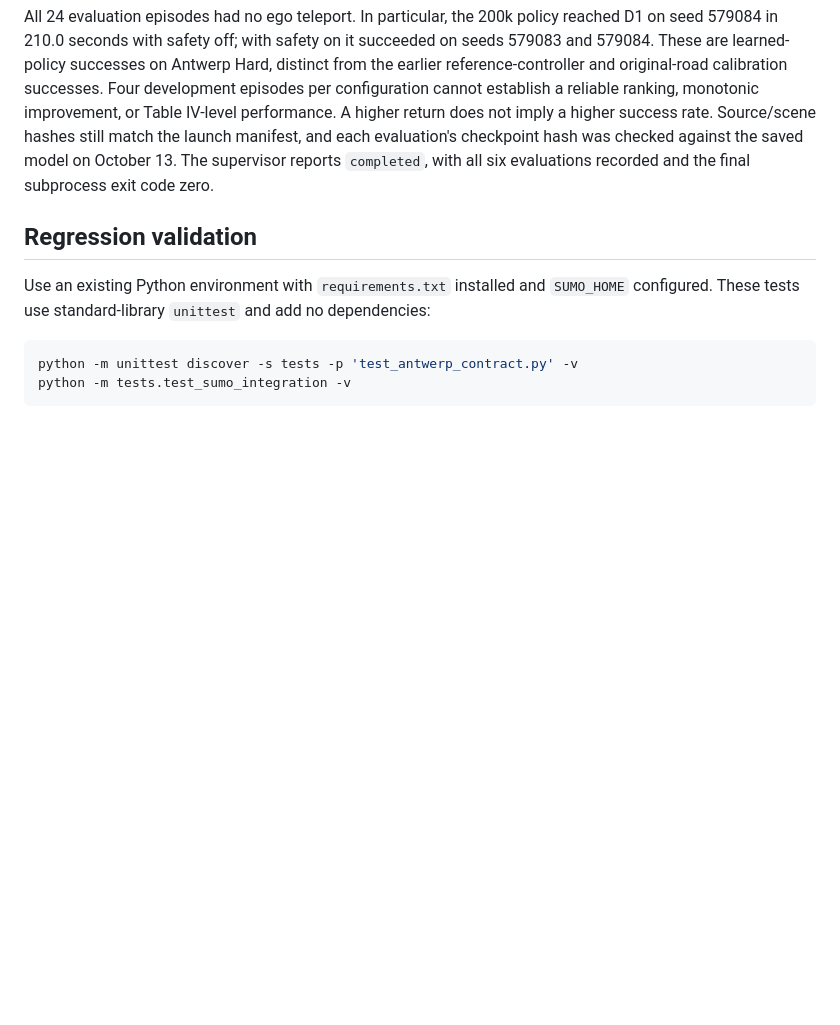
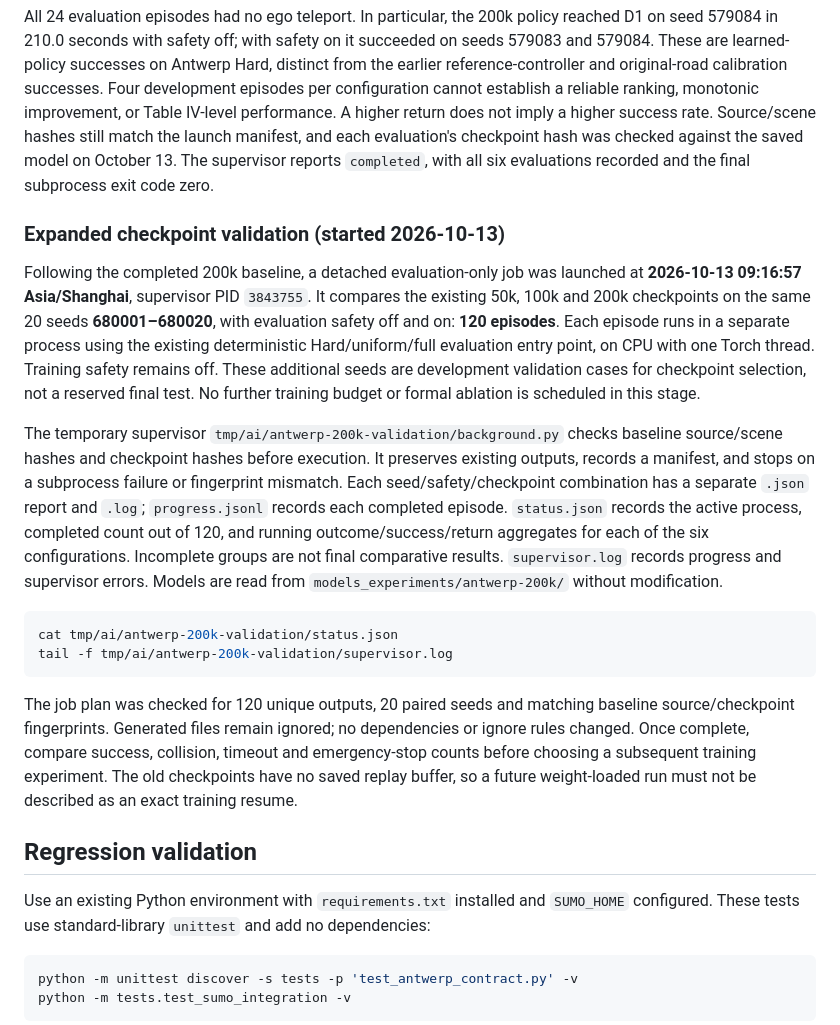
Before and after one commit to Fancynot04/DAROM-TPR, a Markdown page: README.md, the part around the change. Rendered like a GitHub page; blank space fills up the shorter version.

Commit message:
docs: record paired checkpoint validation launch

````diff
--- a/README.md
+++ b/README.md
@@ -1230,6 +1230,41 @@ evaluation's checkpoint hash was checked against the saved model on October
 13. The supervisor reports `completed`, with all six evaluations recorded
 and the final subprocess exit code zero.
 
+### Expanded checkpoint validation (started 2026-10-13)
+
+Following the completed 200k baseline, a detached evaluation-only job was
+launched at **2026-10-13 09:16:57 Asia/Shanghai**, supervisor PID `3843755`.
+It compares the existing 50k, 100k and 200k checkpoints on the same 20 seeds
+**680001–680020**, with evaluation safety off and on: **120 episodes**.
+Each episode runs in a separate process using the existing deterministic
+Hard/uniform/full evaluation entry point, on CPU with one Torch thread.
+Training safety remains off. These additional seeds are development
+validation cases for checkpoint selection, not a reserved final test.
+No further training budget or formal ablation is scheduled in this stage.
+
+The temporary supervisor `tmp/ai/antwerp-200k-validation/background.py`
+checks baseline source/scene hashes and checkpoint hashes before execution.
+It preserves existing outputs, records a manifest, and stops on a subprocess
+failure or fingerprint mismatch. Each seed/safety/checkpoint combination
+has a separate `.json` report and `.log`; `progress.jsonl` records each
+completed episode. `status.json` records the active process, completed count
+out of 120, and running outcome/success/return aggregates for each of the
+six configurations. Incomplete groups are not final comparative results.
+`supervisor.log` records progress and supervisor errors. Models are read
+from `models_experiments/antwerp-200k/` without modification.
+
+```bash
+cat tmp/ai/antwerp-200k-validation/status.json
+tail -f tmp/ai/antwerp-200k-validation/supervisor.log
+```
+
+The job plan was checked for 120 unique outputs, 20 paired seeds and matching
+baseline source/checkpoint fingerprints. Generated files remain ignored;
+no dependencies or ignore rules changed. Once complete, compare success,
+collision, timeout and emergency-stop counts before choosing a subsequent
+training experiment. The old checkpoints have no saved replay buffer, so a
+future weight-loaded run must not be described as an exact training resume.
+
 ## Regression validation
 
 Use an existing Python environment with `requirements.txt` installed and
````
